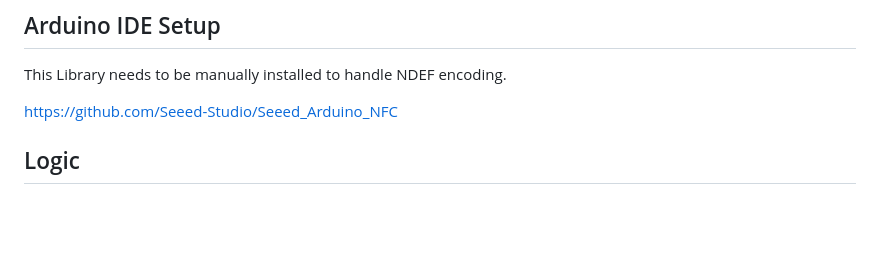
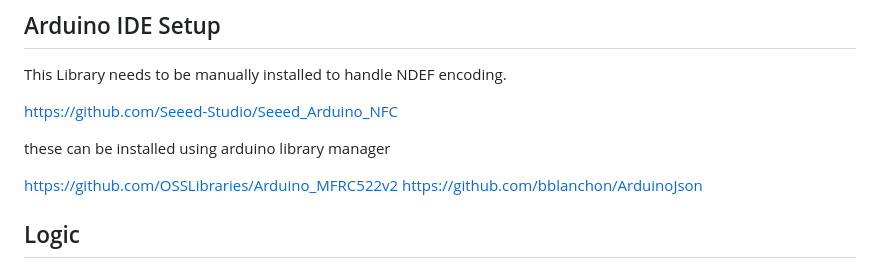
Before and after one commit to sikaxn/FRC-Custom-CAN-Sensor, a Markdown page: Arduino/Battery_Tracking/readme.md, the part around the change. GitHub-like rendering; blank space fills up the shorter version.

```diff
--- a/Arduino/Battery_Tracking/readme.md
+++ b/Arduino/Battery_Tracking/readme.md
@@ -13,6 +13,12 @@ https://github.com/sikaxn/FRC-RFID-Battery-Reader/
 This Library needs to be manually installed to handle NDEF encoding.
 
 https://github.com/Seeed-Studio/Seeed_Arduino_NFC
+
+these can be installed using arduino library manager
+
+https://github.com/OSSLibraries/Arduino_MFRC522v2
+https://github.com/bblanchon/ArduinoJson
+
 
 
 ## Logic
```
